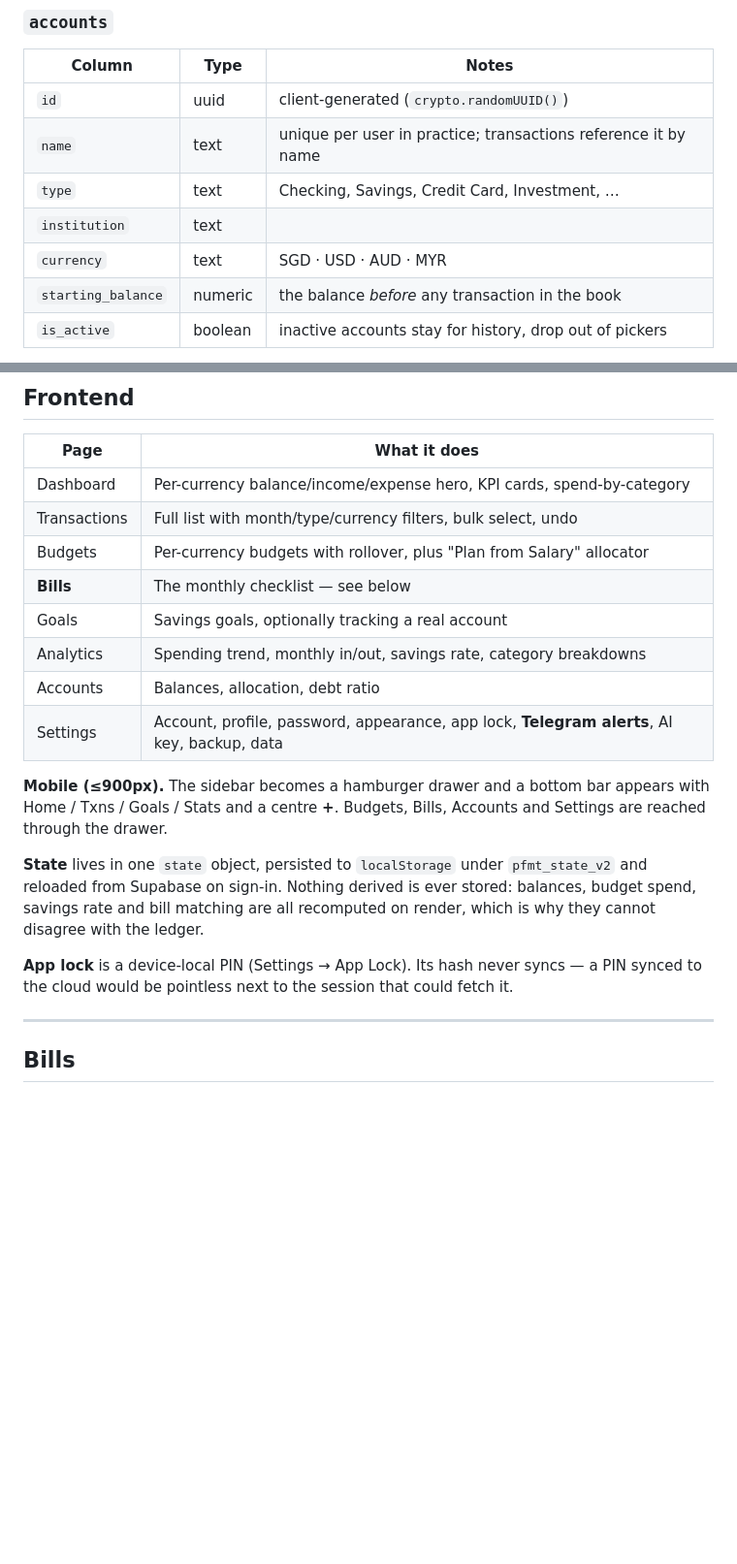
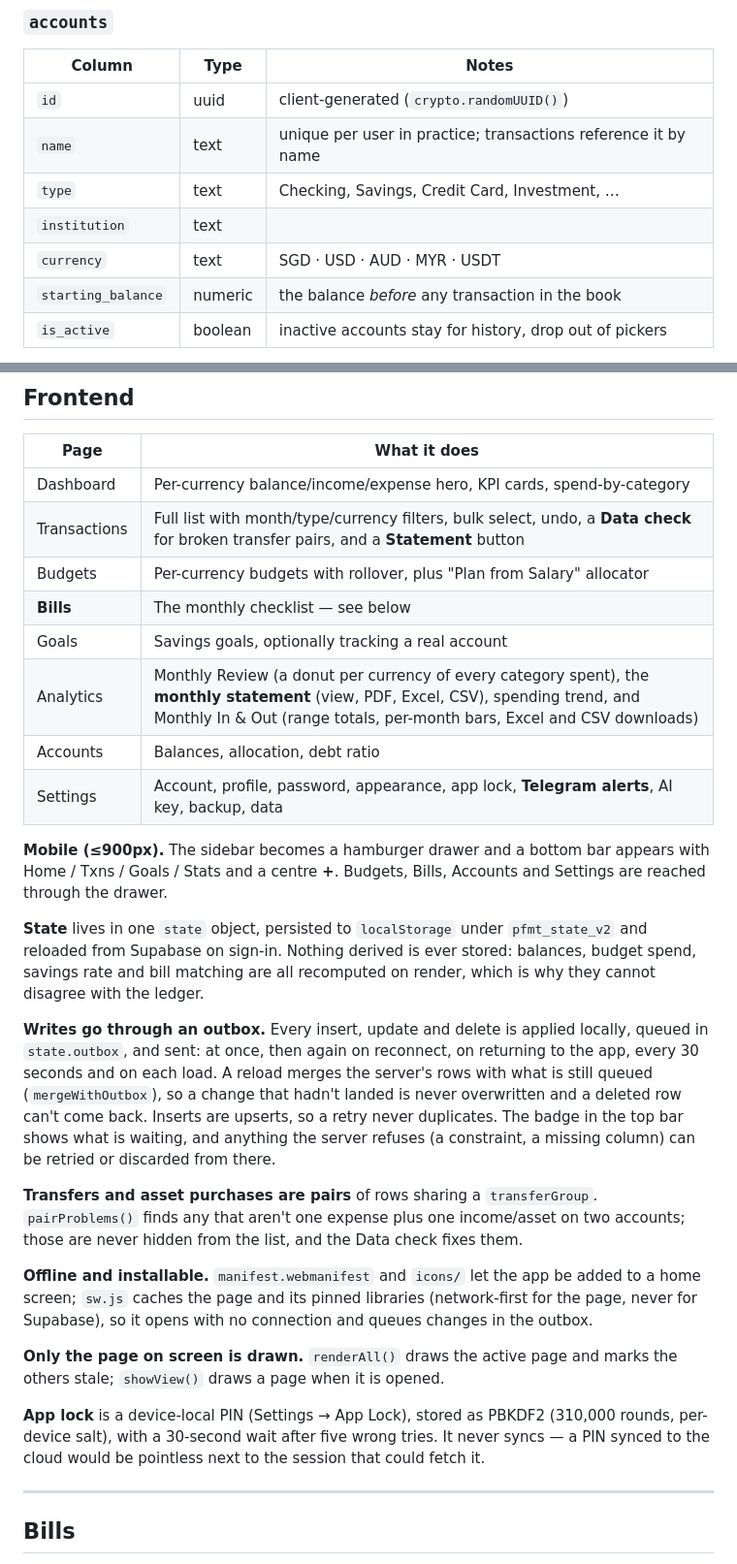
Before and after one commit to YapSeng98/Personal-Money-Tracker, a Markdown page: README.md, 2 parts joined by grey strips. Shown at 97% size. GitHub-like rendering; blank space fills up the shorter version.

```diff
--- a/README.md
+++ b/README.md
@@ -172,7 +172,7 @@ Seven tables, all in `public`, all with RLS on and a `user_id` referencing
 | `name` | text | unique per user in practice; transactions reference it by name |
 | `type` | text | Checking, Savings, Credit Card, Investment, … |
 | `institution` | text | |
-| `currency` | text | SGD · USD · AUD · MYR |
+| `currency` | text | SGD · USD · AUD · MYR · USDT |
 | `starting_balance` | numeric | the balance *before* any transaction in the book |
 | `is_active` | boolean | inactive accounts stay for history, drop out of pickers |
 
@@ -235,11 +235,11 @@ rule. See [Telegram alerts](#telegram-alerts).
 | Page | What it does |
 |---|---|
 | Dashboard | Per-currency balance/income/expense hero, KPI cards, spend-by-category |
-| Transactions | Full list with month/type/currency filters, bulk select, undo |
+| Transactions | Full list with month/type/currency filters, bulk select, undo, a **Data check** for broken transfer pairs, and a **Statement** button |
 | Budgets | Per-currency budgets with rollover, plus "Plan from Salary" allocator |
 | **Bills** | The monthly checklist — see below |
 | Goals | Savings goals, optionally tracking a real account |
-| Analytics | Spending trend, monthly in/out, savings rate, category breakdowns |
+| Analytics | Monthly Review (a donut per currency of every category spent), the **monthly statement** (view, PDF, Excel, CSV), spending trend, and Monthly In & Out (range totals, per-month bars, Excel and CSV downloads) |
 | Accounts | Balances, allocation, debt ratio |
 | Settings | Account, profile, password, appearance, app lock, **Telegram alerts**, AI key, backup, data |
 
@@ -252,9 +252,31 @@ Accounts and Settings are reached through the drawer.
 stored: balances, budget spend, savings rate and bill matching are all recomputed
 on render, which is why they cannot disagree with the ledger.
 
-**App lock** is a device-local PIN (Settings → App Lock). Its hash never syncs —
-a PIN synced to the cloud would be pointless next to the session that could fetch
-it.
+**Writes go through an outbox.** Every insert, update and delete is applied
+locally, queued in `state.outbox`, and sent: at once, then again on reconnect,
+on returning to the app, every 30 seconds and on each load. A reload merges the
+server's rows with what is still queued (`mergeWithOutbox`), so a change that
+hadn't landed is never overwritten and a deleted row can't come back. Inserts
+are upserts, so a retry never duplicates. The badge in the top bar shows what is
+waiting, and anything the server refuses (a constraint, a missing column) can be
+retried or discarded from there.
+
+**Transfers and asset purchases are pairs** of rows sharing a `transferGroup`.
+`pairProblems()` finds any that aren't one expense plus one income/asset on two
+accounts; those are never hidden from the list, and the Data check fixes them.
+
+**Offline and installable.** `manifest.webmanifest` and `icons/` let the app be
+added to a home screen; `sw.js` caches the page and its pinned libraries
+(network-first for the page, never for Supabase), so it opens with no
+connection and queues changes in the outbox.
+
+**Only the page on screen is drawn.** `renderAll()` draws the active page and
+marks the others stale; `showView()` draws a page when it is opened.
+
+**App lock** is a device-local PIN (Settings → App Lock), stored as PBKDF2
+(310,000 rounds, per-device salt), with a 30-second wait after five wrong tries.
+It never syncs — a PIN synced to the cloud would be pointless next to the session
+that could fetch it.
 
 ---
 
```
Also changed, not shown: other parts of README.md (+28 -12 lines).
